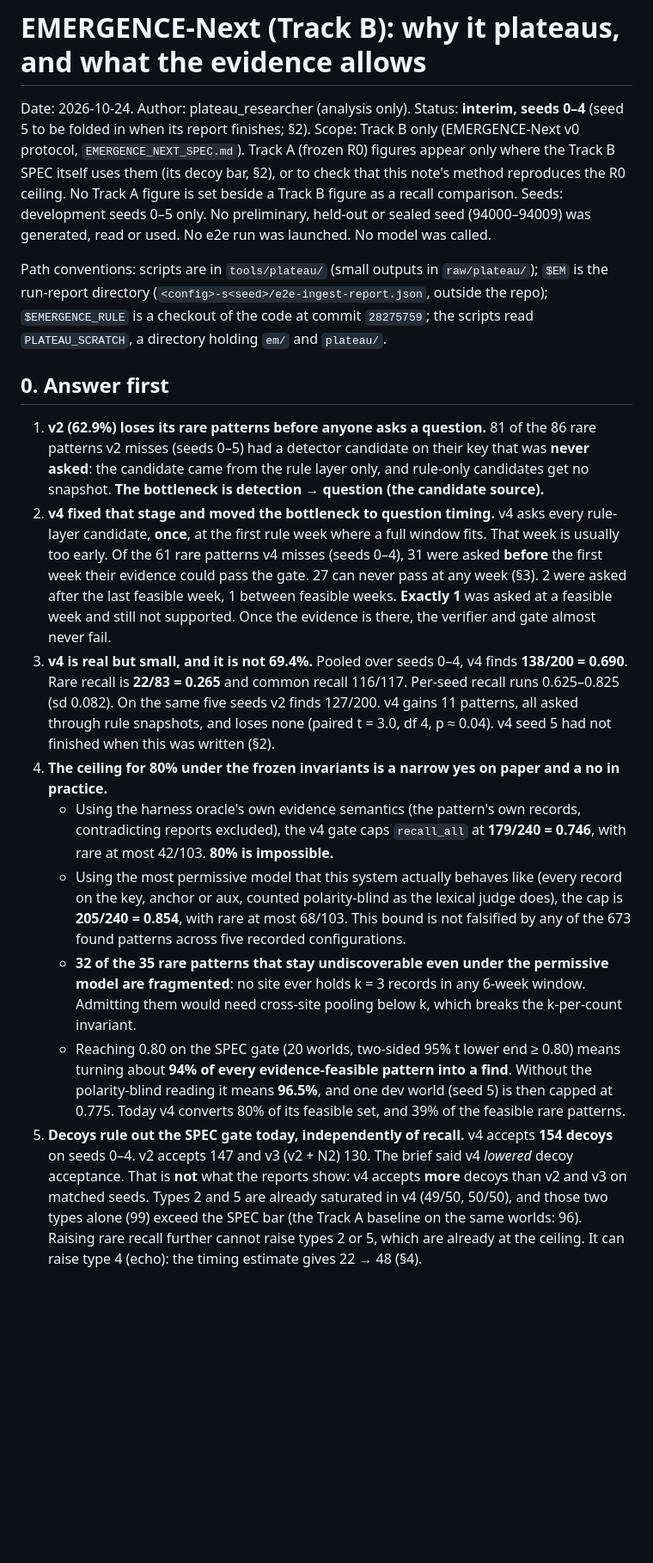
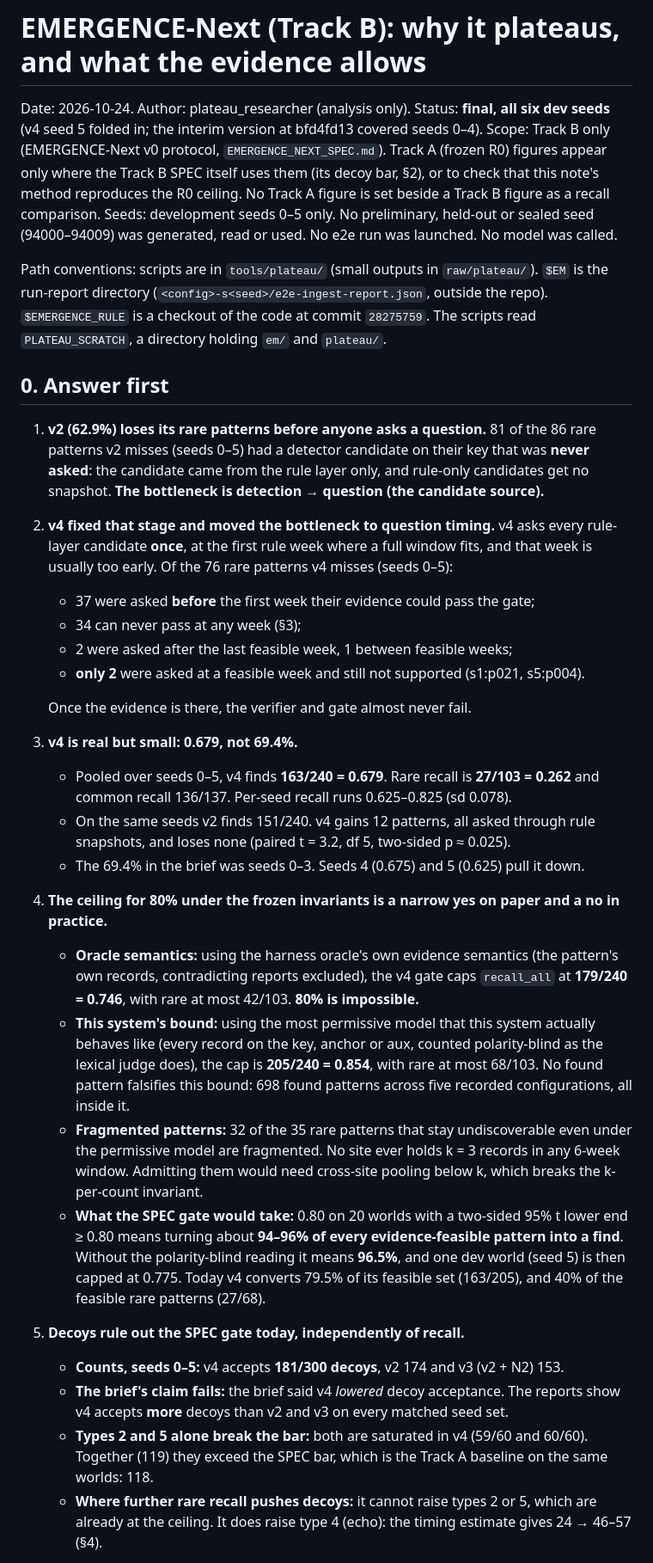
Before and after one commit to anovruzov/NeuralGraph, a Markdown page: research/emergence_two_track_20261024/PLATEAU_DIAGNOSIS.md, the part around one of its changes. Shown at 86% size. Drawn GitHub-style; blank space fills up the shorter version.

```diff
--- a/research/emergence_two_track_20261024/PLATEAU_DIAGNOSIS.md
+++ b/research/emergence_two_track_20261024/PLATEAU_DIAGNOSIS.md
@@ -1,45 +1,58 @@
 # EMERGENCE-Next (Track B): why it plateaus, and what the evidence allows
 
-Date: 2026-10-24. Author: plateau_researcher (analysis only). Status: **interim, seeds 0–4** (seed 5 to be folded in when its report finishes; §2).
+Date: 2026-10-24. Author: plateau_researcher (analysis only). Status: **final, all six dev seeds** (v4 seed 5 folded
+in; the interim version at bfd4fd13 covered seeds 0–4).
 Scope: Track B only (EMERGENCE-Next v0 protocol, `EMERGENCE_NEXT_SPEC.md`). Track A (frozen R0) figures appear only
 where the Track B SPEC itself uses them (its decoy bar, §2), or to check that this note's method reproduces the R0
 ceiling. No Track A figure is set beside a Track B figure as a recall comparison.
 Seeds: development seeds 0–5 only. No preliminary, held-out or sealed seed (94000–94009) was generated, read or
 used. No e2e run was launched. No model was called.
 
-Path conventions: scripts are in `tools/plateau/` (small outputs in `raw/plateau/`); `$EM` is the run-report directory (`<config>-s<seed>/e2e-ingest-report.json`, outside the repo); `$EMERGENCE_RULE` is a checkout of the code at commit `28275759`; the scripts read `PLATEAU_SCRATCH`, a directory holding `em/` and `plateau/`.
+Path conventions: scripts are in `tools/plateau/` (small outputs in `raw/plateau/`). `$EM` is the run-report
+directory (`<config>-s<seed>/e2e-ingest-report.json`, outside the repo). `$EMERGENCE_RULE` is a checkout of the code
+at commit `28275759`. The scripts read `PLATEAU_SCRATCH`, a directory holding `em/` and `plateau/`.
 
 ## 0. Answer first
 
 1. **v2 (62.9%) loses its rare patterns before anyone asks a question.** 81 of the 86 rare patterns v2 misses
    (seeds 0–5) had a detector candidate on their key that was **never asked**: the candidate came from the rule layer
    only, and rule-only candidates get no snapshot. **The bottleneck is detection → question (the candidate source).**
-2. **v4 fixed that stage and moved the bottleneck to question timing.** v4 asks every rule-layer candidate, **once**,
-   at the first rule week where a full window fits. That week is usually too early. Of the 61 rare patterns v4
-   misses (seeds 0–4), 31 were asked **before** the first week their evidence could pass the gate. 27 can never pass
-   at any week (§3). 2 were asked after the last feasible week, 1 between feasible weeks. **Exactly 1** was asked at
-   a feasible week and still not supported. Once the evidence is there, the verifier and gate almost never fail.
-3. **v4 is real but small, and it is not 69.4%.** Pooled over seeds 0–4, v4 finds **138/200 = 0.690**. Rare recall
-   is **22/83 = 0.265** and common recall 116/117. Per-seed recall runs 0.625–0.825 (sd 0.082). On the same five
-   seeds v2 finds 127/200. v4 gains 11 patterns, all asked through rule snapshots, and loses none (paired t = 3.0,
-   df 4, p ≈ 0.04). v4 seed 5 had not finished when this was written (§2).
+2. **v4 fixed that stage and moved the bottleneck to question timing.** v4 asks every rule-layer candidate **once**,
+   at the first rule week where a full window fits, and that week is usually too early. Of the 76 rare patterns v4
+   misses (seeds 0–5):
+   - 37 were asked **before** the first week their evidence could pass the gate;
+   - 34 can never pass at any week (§3);
+   - 2 were asked after the last feasible week, 1 between feasible weeks;
+   - **only 2** were asked at a feasible week and still not supported (s1:p021, s5:p004).
+
+   Once the evidence is there, the verifier and gate almost never fail.
+3. **v4 is real but small: 0.679, not 69.4%.**
+   - Pooled over seeds 0–5, v4 finds **163/240 = 0.679**. Rare recall is **27/103 = 0.262** and common recall
+     136/137. Per-seed recall runs 0.625–0.825 (sd 0.078).
+   - On the same seeds v2 finds 151/240. v4 gains 12 patterns, all asked through rule snapshots, and loses none
+     (paired t = 3.2, df 5, two-sided p ≈ 0.025).
+   - The 69.4% in the brief was seeds 0–3. Seeds 4 (0.675) and 5 (0.625) pull it down.
 4. **The ceiling for 80% under the frozen invariants is a narrow yes on paper and a no in practice.**
-   - Using the harness oracle's own evidence semantics (the pattern's own records, contradicting reports excluded),
-     the v4 gate caps `recall_all` at **179/240 = 0.746**, with rare at most 42/103. **80% is impossible.**
-   - Using the most permissive model that this system actually behaves like (every record on the key, anchor or
-     aux, counted polarity-blind as the lexical judge does), the cap is **205/240 = 0.854**, with rare at most
-     68/103. This bound is not falsified by any of the 673 found patterns across five recorded configurations.
-   - **32 of the 35 rare patterns that stay undiscoverable even under the permissive model are fragmented**: no site
-     ever holds k = 3 records in any 6-week window. Admitting them would need cross-site pooling below k, which
-     breaks the k-per-count invariant.
-   - Reaching 0.80 on the SPEC gate (20 worlds, two-sided 95% t lower end ≥ 0.80) means turning about **94% of
-     every evidence-feasible pattern into a find**. Without the polarity-blind reading it means **96.5%**, and one
-     dev world (seed 5) is then capped at 0.775. Today v4 converts 80% of its feasible set, and 39% of the feasible
-     rare patterns.
-5. **Decoys rule out the SPEC gate today, independently of recall.** v4 accepts **154 decoys** on seeds 0–4. v2
-   accepts 147 and v3 (v2 + N2) 130. The brief said v4 *lowered* decoy acceptance. That is **not** what the reports
-   show: v4 accepts **more** decoys than v2 and v3 on matched seeds. Types 2 and 5 are already saturated in v4
-   (49/50, 50/50), and those two types alone (99) exceed the SPEC bar (the Track A baseline on the same worlds:
-   96). Raising rare recall further cannot raise types 2 or 5, which are already at the ceiling. It can raise type 4
-   (echo): the timing estimate gives 22 → 48 (§4).
+   - **Oracle semantics:** using the harness oracle's own evidence semantics (the pattern's own records,
+     contradicting reports excluded), the v4 gate caps `recall_all` at **179/240 = 0.746**, with rare at most
+     42/103. **80% is impossible.**
+   - **This system's bound:** using the most permissive model that this system actually behaves like (every record
+     on the key, anchor or aux, counted polarity-blind as the lexical judge does), the cap is **205/240 = 0.854**,
+     with rare at most 68/103. No found pattern falsifies this bound: 698 found patterns across five recorded
+     configurations, all inside it.
+   - **Fragmented patterns:** 32 of the 35 rare patterns that stay undiscoverable even under the permissive model
+     are fragmented. No site ever holds k = 3 records in any 6-week window. Admitting them would need cross-site
+     pooling below k, which breaks the k-per-count invariant.
+   - **What the SPEC gate would take:** 0.80 on 20 worlds with a two-sided 95% t lower end ≥ 0.80 means turning
+     about **94–96% of every evidence-feasible pattern into a find**. Without the polarity-blind reading it means
+     **96.5%**, and one dev world (seed 5) is then capped at 0.775. Today v4 converts 79.5% of its feasible set
+     (163/205), and 40% of the feasible rare patterns (27/68).
+5. **Decoys rule out the SPEC gate today, independently of recall.**
+   - **Counts, seeds 0–5:** v4 accepts **181/300 decoys**, v2 174 and v3 (v2 + N2) 153.
+   - **The brief's claim fails:** the brief said v4 *lowered* decoy acceptance. The reports show v4 accepts **more**
+     decoys than v2 and v3 on every matched seed set.
+   - **Types 2 and 5 alone break the bar:** both are saturated in v4 (59/60 and 60/60). Together (119) they exceed
+     the SPEC bar, which is the Track A baseline on the same worlds: 118.
+   - **Where further rare recall pushes decoys:** it cannot raise types 2 or 5, which are already at the ceiling. It
+     does raise type 4 (echo): the timing estimate gives 24 → 46–57 (§4).
 
```
Also changed, not shown: other parts of research/emergence_two_track_20261024/PLATEAU_DIAGNOSIS.md (+216 -186 lines).
